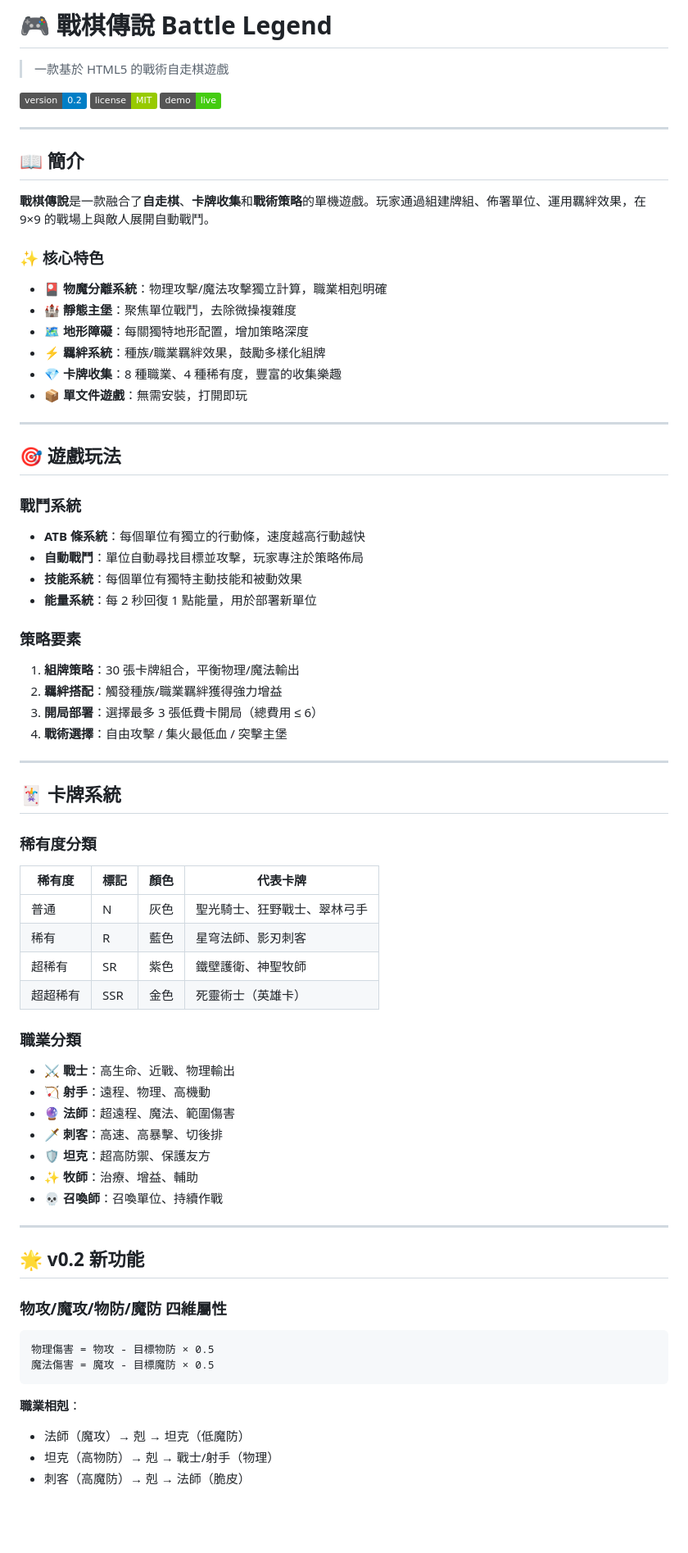
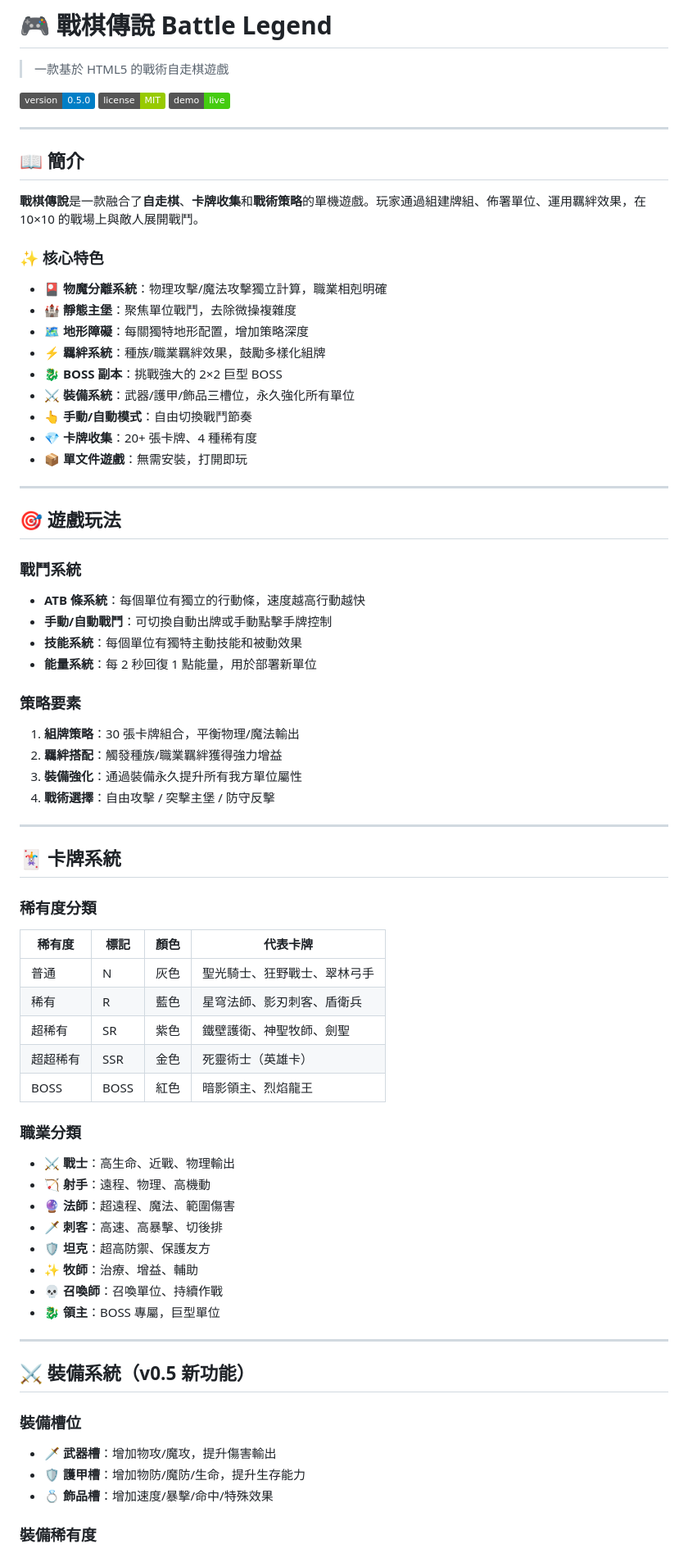
Before and after one commit to gxben0117-collab/battle-legend, a Markdown page: README.md, the part around one of its changes. Shown at 82% size. Rendered like a GitHub page; badges without logos; blank space fills up the shorter version.

````diff
--- a/README.md
+++ b/README.md
@@ -2,15 +2,15 @@
 
 > 一款基於 HTML5 的戰術自走棋遊戲
 
-[![Version](https://img.shields.io/badge/version-0.2-blue.svg)](https://github.com/yourusername/battle-legend)
+[![Version](https://img.shields.io/badge/version-0.5.0-blue.svg)](https://github.com/gxben0117-collab/battle-legend)
 [![License](https://img.shields.io/badge/license-MIT-green.svg)](LICENSE)
-[![Live Demo](https://img.shields.io/badge/demo-live-brightgreen.svg)](https://yourusername.github.io/battle-legend)
+[![Live Demo](https://img.shields.io/badge/demo-live-brightgreen.svg)](https://gxben0117-collab.github.io/battle-legend)
 
 ---
 
 ## 📖 簡介
 
-**戰棋傳說**是一款融合了**自走棋**、**卡牌收集**和**戰術策略**的單機遊戲。玩家通過組建牌組、佈署單位、運用羈絆效果，在 9×9 的戰場上與敵人展開自動戰鬥。
+**戰棋傳說**是一款融合了**自走棋**、**卡牌收集**和**戰術策略**的單機遊戲。玩家通過組建牌組、佈署單位、運用羈絆效果，在 10×10 的戰場上與敵人展開戰鬥。
 
 ### ✨ 核心特色
 
@@ -18,7 +18,10 @@
 - 🏰 **靜態主堡**：聚焦單位戰鬥，去除微操複雜度
 - 🗺️ **地形障礙**：每關獨特地形配置，增加策略深度
 - ⚡ **羈絆系統**：種族/職業羈絆效果，鼓勵多樣化組牌
-- 💎 **卡牌收集**：8 種職業、4 種稀有度，豐富的收集樂趣
+- 🐉 **BOSS 副本**：挑戰強大的 2×2 巨型 BOSS
+- ⚔️ **裝備系統**：武器/護甲/飾品三槽位，永久強化所有單位
+- 👆 **手動/自動模式**：自由切換戰鬥節奏
+- 💎 **卡牌收集**：20+ 張卡牌、4 種稀有度
 - 📦 **單文件遊戲**：無需安裝，打開即玩
 
 ---
@@ -28,7 +31,7 @@
 ### 戰鬥系統
 
 - **ATB 條系統**：每個單位有獨立的行動條，速度越高行動越快
-- **自動戰鬥**：單位自動尋找目標並攻擊，玩家專注於策略佈局
+- **手動/自動戰鬥**：可切換自動出牌或手動點擊手牌控制
 - **技能系統**：每個單位有獨特主動技能和被動效果
 - **能量系統**：每 2 秒回復 1 點能量，用於部署新單位
 
@@ -36,8 +39,8 @@
 
 1. **組牌策略**：30 張卡牌組合，平衡物理/魔法輸出
 2. **羈絆搭配**：觸發種族/職業羈絆獲得強力增益
-3. **開局部署**：選擇最多 3 張低費卡開局（總費用 ≤ 6）
-4. **戰術選擇**：自由攻擊 / 集火最低血 / 突擊主堡
+3. **裝備強化**：通過裝備永久提升所有我方單位屬性
+4. **戰術選擇**：自由攻擊 / 突擊主堡 / 防守反擊
 
 ---
 
@@ -48,9 +51,10 @@
 | 稀有度 | 標記 | 顏色 | 代表卡牌 |
 |--------|------|------|---------|
 | 普通 | N | 灰色 | 聖光騎士、狂野戰士、翠林弓手 |
-| 稀有 | R | 藍色 | 星穹法師、影刃刺客 |
-| 超稀有 | SR | 紫色 | 鐵壁護衛、神聖牧師 |
+| 稀有 | R | 藍色 | 星穹法師、影刃刺客、盾衛兵 |
+| 超稀有 | SR | 紫色 | 鐵壁護衛、神聖牧師、劍聖 |
 | 超超稀有 | SSR | 金色 | 死靈術士（英雄卡）|
+| BOSS | BOSS | 紅色 | 暗影領主、烈焰龍王 |
 
 ### 職業分類
 
@@ -59,22 +63,19 @@
 - **🔮 法師**：超遠程、魔法、範圍傷害
 - **🗡️ 刺客**：高速、高暴擊、切後排
 - **🛡️ 坦克**：超高防禦、保護友方
-- **✨ 牧師**：治療、增益、輔助
-- **💀 召喚師**：召喚單位、持續作戰
+- ✨ **牧師**：治療、增益、輔助
+- 💀 **召喚師**：召喚單位、持續作戰
+- 🐉 **領主**：BOSS 專屬，巨型單位
 
 ---
 
-## 🌟 v0.2 新功能
+## ⚔️ 裝備系統（v0.5 新功能）
 
-### 物攻/魔攻/物防/魔防 四維屬性
+### 裝備槽位
 
-```
-物理傷害 = 物攻 - 目標物防 × 0.5
-魔法傷害 = 魔攻 - 目標魔防 × 0.5
-```
+- 🗡️ **武器槽**：增加物攻/魔攻，提升傷害輸出
+- 🛡️ **護甲槽**：增加物防/魔防/生命，提升生存能力
+- 💍 **飾品槽**：增加速度/暴擊/命中/特殊效果
 
-**職業相剋**：
-- 法師（魔攻）→ 剋 → 坦克（低魔防）
-- 坦克（高物防）→ 剋 → 戰士/射手（物理）
-- 刺客（高魔防）→ 剋 → 法師（脆皮）
+### 裝備稀有度
 
````
Also changed, not shown: other parts of README.md (+105 -103 lines).
